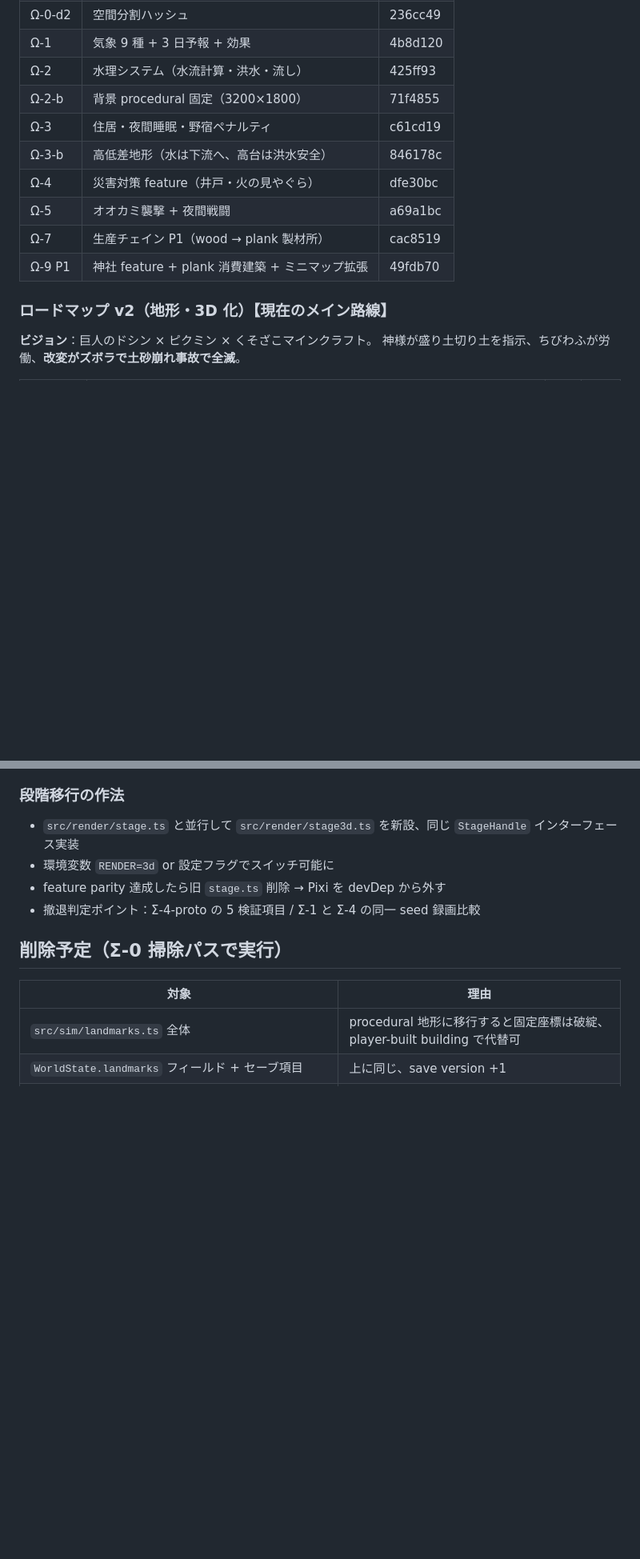
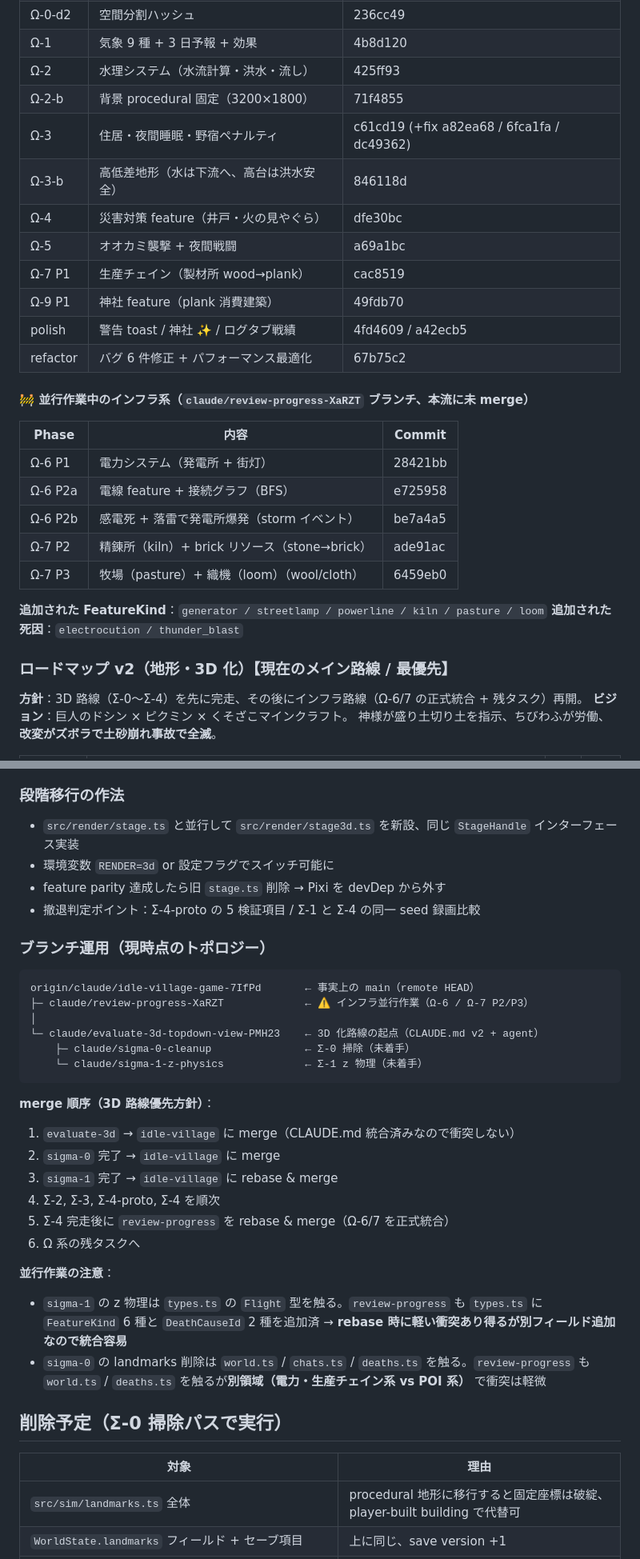
Before and after one commit to izknhyt/kszkbk, a Markdown page: CLAUDE.md, 2 parts joined by grey strips. Shown at 80% size. GitHub-like rendering; blank space fills up the shorter version.

Commit message:
docs: CLAUDE.md に並行ブランチ（review-progress）情報と merge 戦略を統合
並行して進められていた claude/review-progress-XaRZT（Ω-6 電力 / Ω-7 P2-P3）
の存在を CLAUDE.md に明記し、後で衝突しないよう merge 順序を整理。

主な追加：
- 完了フェーズ表に Ω-3 fix / polish / refactor コミットを追記
- 並行作業中インフラ系のサブ表（Ω-6 P1/P2a/P2b, Ω-7 P2/P3）を新設
- FeatureKind 6 種追加（generator/streetlamp/powerline/kiln/pasture/loom）、
  DeathCauseId 2 種追加（electrocution/thunder_blast）の記録
- 方針：3D 路線（Σ-0〜Σ-4）を先に完走、その後 review-progress を本流に
  merge して Ω-6/7 を正式統合
- ブランチ運用セクション新設、merge 順序とファイル衝突予測を明文化
- Σ-4 後の Ω 系予定を更新（採用アイデア②⑥⑦⑧の統合タイミングを付記）

https://claude.ai/code/session_018SjJuqv253L2SFAe44UKKy

````diff
--- a/CLAUDE.md
+++ b/CLAUDE.md
@@ -201,15 +201,31 @@ https://claude.ai/code/session_XXXXXX
 | Ω-1 | 気象 9 種 + 3 日予報 + 効果 | 4b8d120 |
 | Ω-2 | 水理システム（水流計算・洪水・流し） | 425ff93 |
 | Ω-2-b | 背景 procedural 固定（3200×1800） | 71f4855 |
-| Ω-3 | 住居・夜間睡眠・野宿ペナルティ | c61cd19 |
-| Ω-3-b | 高低差地形（水は下流へ、高台は洪水安全） | 846178c |
+| Ω-3 | 住居・夜間睡眠・野宿ペナルティ | c61cd19 (+fix a82ea68 / 6fca1fa / dc49362) |
+| Ω-3-b | 高低差地形（水は下流へ、高台は洪水安全） | 846118d |
 | Ω-4 | 災害対策 feature（井戸・火の見やぐら） | dfe30bc |
 | Ω-5 | オオカミ襲撃 + 夜間戦闘 | a69a1bc |
-| Ω-7 | 生産チェイン P1（wood → plank 製材所） | cac8519 |
-| Ω-9 P1 | 神社 feature + plank 消費建築 + ミニマップ拡張 | 49fdb70 |
+| Ω-7 P1 | 生産チェイン（製材所 wood→plank） | cac8519 |
+| Ω-9 P1 | 神社 feature（plank 消費建築） | 49fdb70 |
+| polish | 警告 toast / 神社 ✨ / ログタブ戦績 | 4fd4609 / a42ecb5 |
+| refactor | バグ 6 件修正 + パフォーマンス最適化 | 67b75c2 |
 
-### ロードマップ v2（地形・3D 化）【現在のメイン路線】
+#### 🚧 並行作業中のインフラ系（`claude/review-progress-XaRZT` ブランチ、本流に未 merge）
 
+| Phase | 内容 | Commit |
+|---|---|---|
+| Ω-6 P1 | 電力システム（発電所 + 街灯） | 28421bb |
+| Ω-6 P2a | 電線 feature + 接続グラフ（BFS） | e725958 |
+| Ω-6 P2b | 感電死 + 落雷で発電所爆発（storm イベント） | be7a4a5 |
+| Ω-7 P2 | 精錬所（kiln）+ brick リソース（stone→brick） | ade91ac |
+| Ω-7 P3 | 牧場（pasture）+ 織機（loom）（wool/cloth） | 6459eb0 |
+
+**追加された FeatureKind**：`generator / streetlamp / powerline / kiln / pasture / loom`
+**追加された死因**：`electrocution / thunder_blast`
+
+### ロードマップ v2（地形・3D 化）【現在のメイン路線 / 最優先】
+
+**方針**：3D 路線（Σ-0〜Σ-4）を先に完走、その後にインフラ路線（Ω-6/7 の正式統合 + 残タスク）再開。
 **ビジョン**：巨人のドシン × ピクミン × くそざこマインクラフト。
 神様が盛り土切り土を指示、ちびわふが労働、**改変がズボラで土砂崩れ事故で全滅**。
 
@@ -268,6 +288,29 @@ Plan agent 分析による Top 5 決定事項。迷ったらここに戻る。
 - 環境変数 `RENDER=3d` or 設定フラグでスイッチ可能に
 - feature parity 達成したら旧 `stage.ts` 削除 → Pixi を devDep から外す
 - 撤退判定ポイント：Σ-4-proto の 5 検証項目 / Σ-1 と Σ-4 の同一 seed 録画比較
+
+### ブランチ運用（現時点のトポロジー）
+
+```
+origin/claude/idle-village-game-7IfPd       ← 事実上の main（remote HEAD）
+├─ claude/review-progress-XaRZT             ← ⚠️ インフラ並行作業（Ω-6 / Ω-7 P2/P3）
+│
+└─ claude/evaluate-3d-topdown-view-PMH23    ← 3D 化路線の起点（CLAUDE.md v2 + agent）
+    ├─ claude/sigma-0-cleanup               ← Σ-0 掃除（未着手）
+    └─ claude/sigma-1-z-physics             ← Σ-1 z 物理（未着手）
+```
+
+**merge 順序（3D 路線優先方針）**：
+1. `evaluate-3d` → `idle-village` に merge（CLAUDE.md 統合済みなので衝突しない）
+2. `sigma-0` 完了 → `idle-village` に merge
+3. `sigma-1` 完了 → `idle-village` に rebase & merge
+4. Σ-2, Σ-3, Σ-4-proto, Σ-4 を順次
+5. Σ-4 完走後に `review-progress` を rebase & merge（Ω-6/7 を正式統合）
+6. Ω 系の残タスクへ
+
+**並行作業の注意**：
+- `sigma-1` の z 物理は `types.ts` の `Flight` 型を触る。`review-progress` も `types.ts` に `FeatureKind` 6 種と `DeathCauseId` 2 種を追加済 → **rebase 時に軽い衝突あり得るが別フィールド追加なので統合容易**
+- `sigma-0` の landmarks 削除は `world.ts` / `chats.ts` / `deaths.ts` を触る。`review-progress` も `world.ts` / `deaths.ts` を触るが**別領域（電力・生産チェイン系 vs POI 系）** で衝突は軽微
 
 ## 削除予定（Σ-0 掃除パスで実行）
 
````
Also changed, not shown: other parts of CLAUDE.md (+9 -5 lines).
